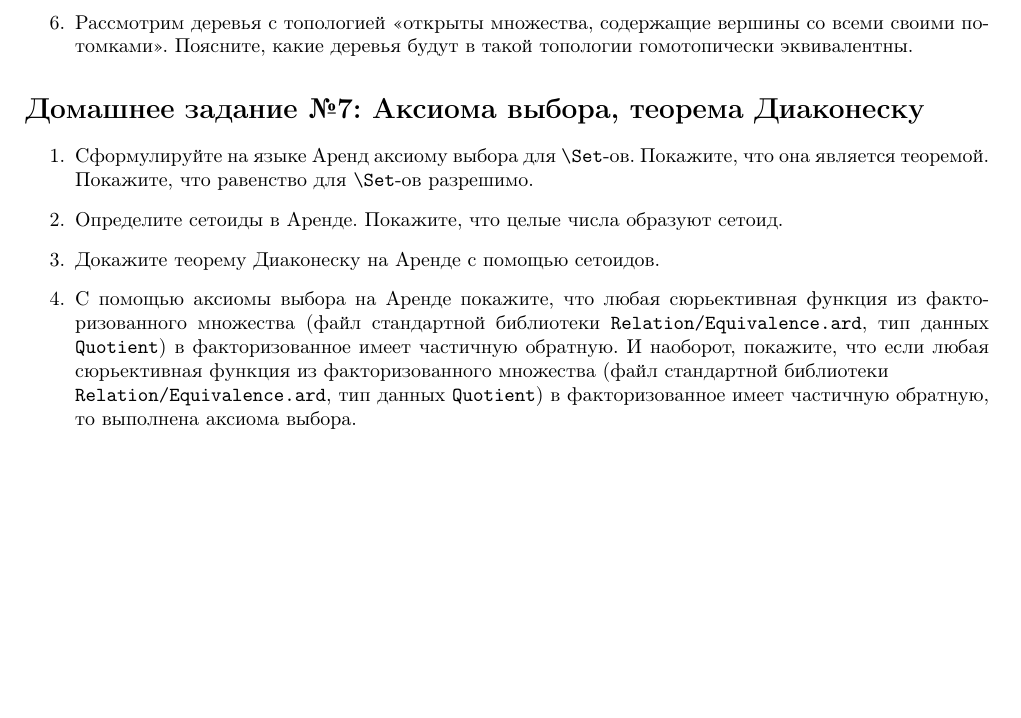
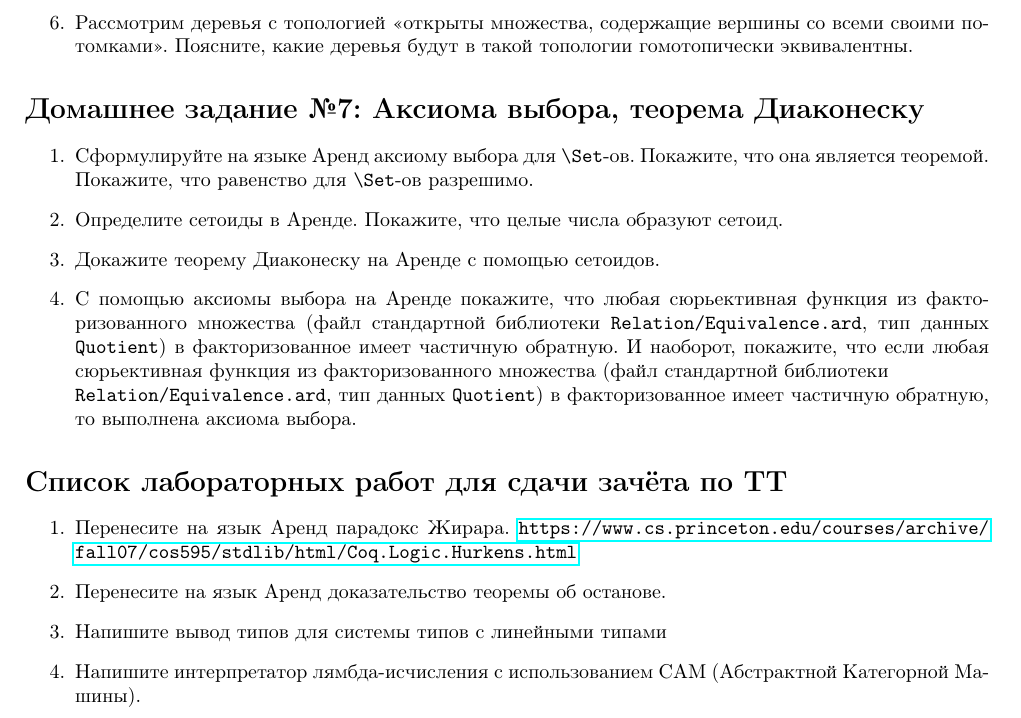
Before and after one commit to shd/tt2025, a LaTeX document (hw-theory.tex): part of page 8 of 8, cut so that both start at the same text, the shorter picture padded with empty space. Compiled offline with pdfLaTeX.

Commit message:
Labs added

```diff
--- a/hw-theory.tex
+++ b/hw-theory.tex
@@ -630,5 +630,21 @@ $|B|=\beta$.
 библиотеки\\ \verb!Relation/Equivalence.ard!, тип данных \verb!Quotient!) в факторизованное имеет частичную обратную, то выполнена аксиома выбора.
 \end{enumerate}
 
+\section*{Список лабораторных работ для сдачи зачёта по ТТ}
+\begin{enumerate}
 
+\item Перенесите на язык Аренд парадокс Жирара.
+\url{https://www.cs.princeton.edu/courses/archive/fall07/cos595/stdlib/html/Coq.Logic.Hurkens.html}
+
+\item Перенесите на язык Аренд доказательство теоремы об останове.
+
+\item Напишите вывод типов для системы типов с линейными типами
+%(в стиле статьи).
+%На вход вашей программе подаётся текст в виде лямбда-выражения
+%в следующем синтаксисе:
+%\item Напишите программу, (Pizza?)
+
+\item Напишите интерпретатор лямбда-исчисления с использованием CAM (Абстрактной Категорной Машины).
+
+\end{enumerate}
 \end{document}
```
Also changed, not shown: hw-theory.pdf.
